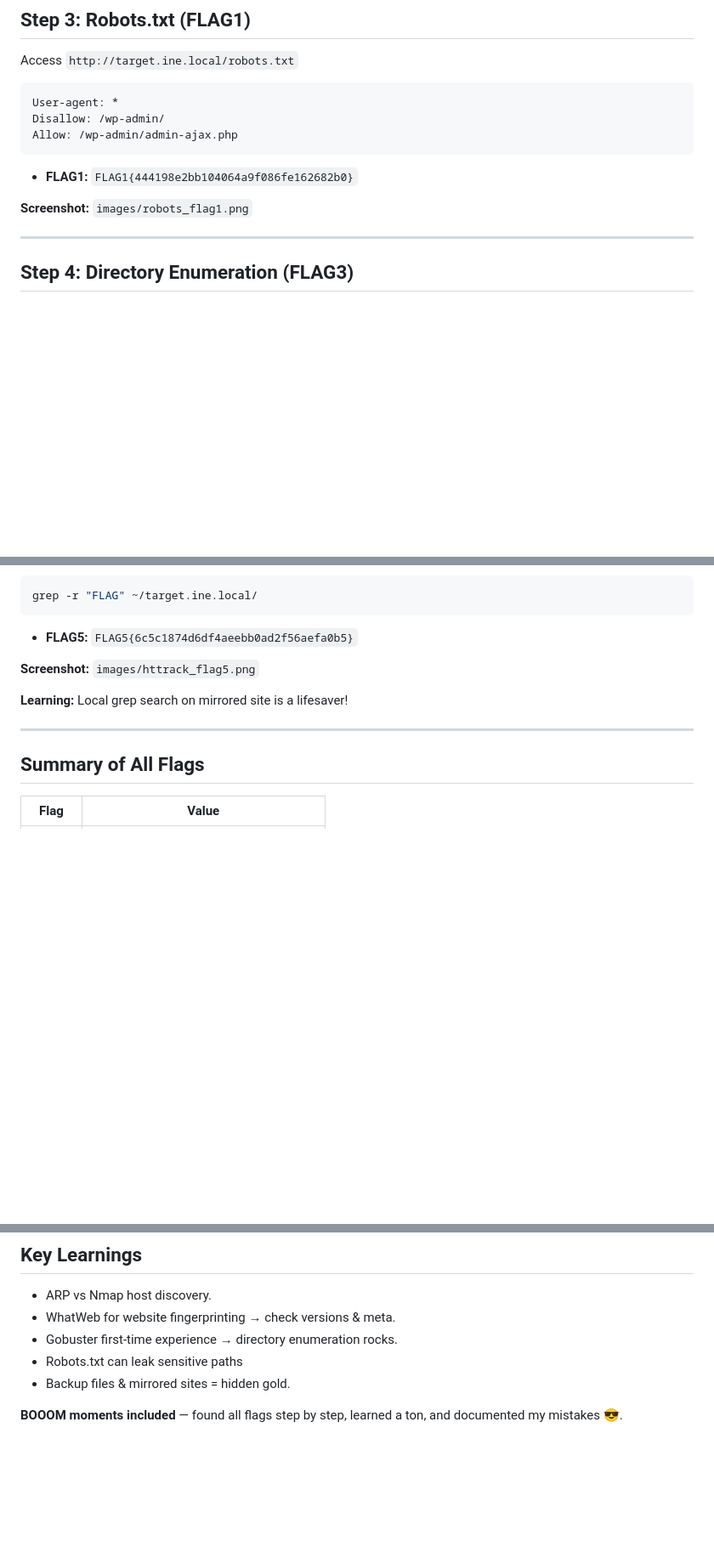
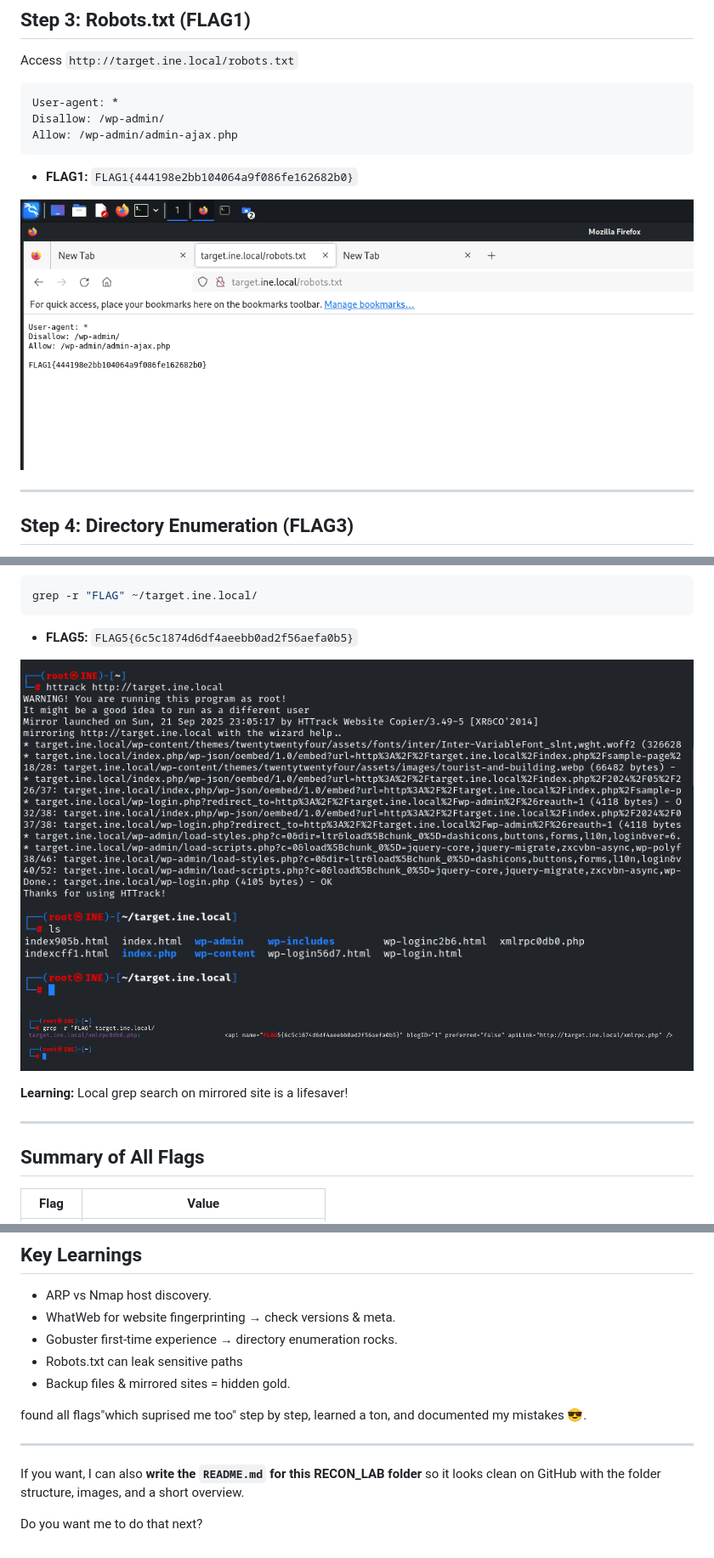
Before and after one commit to Siddhu580/cybersecurity-journey, a Markdown page: RECON_LAB/Recon_Lab_Flags_Full_Journal.md, 3 parts joined by grey strips. Shown at 85% size. GitHub-like rendering; blank space fills up the shorter version.

```diff
--- a/RECON_LAB/Recon_Lab_Flags_Full_Journal.md
+++ b/RECON_LAB/Recon_Lab_Flags_Full_Journal.md
@@ -106,7 +107,7 @@ Allow: /wp-admin/admin-ajax.php
 
 * **FLAG1:** `FLAG1{444198e2bb104064a9f086fe162682b0}`
 
-**Screenshot:** `images/robots_flag1.png`
+![robots.txt flag1](images/robots_flag1.png)
 
 ---
 
@@ -160,7 +162,9 @@ grep -r "FLAG" ~/target.ine.local/
 
 * **FLAG5:** `FLAG5{6c5c1874d6df4aeebb0ad2f56aefa0b5}`
 
-**Screenshot:** `images/httrack_flag5.png`
+![httrack running](images/httrack_running.png)
+![mirrored dir](images/mirrored_dir.png)
+![grep flag5](images/grep_flag5.png)
 
 **Learning:** Local grep search on mirrored site is a lifesaver!
 
@@ -186,4 +190,10 @@ grep -r "FLAG" ~/target.ine.local/
 * Robots.txt can leak sensitive paths
 * Backup files & mirrored sites = hidden gold.
 
-**BOOOM moments included** — found all flags step by step, learned a ton, and documented my mistakes 😎.
+found all flags"which suprised me too" step by step, learned a ton, and documented my mistakes 😎.
+
+---
+
+If you want, I can also **write the `README.md` for this RECON\_LAB folder** so it looks clean on GitHub with the folder structure, images, and a short overview.
+
+Do you want me to do that next?
```
Also changed, not shown: other parts of RECON_LAB/Recon_Lab_Flags_Full_Journal.md (+8 -6 lines).
